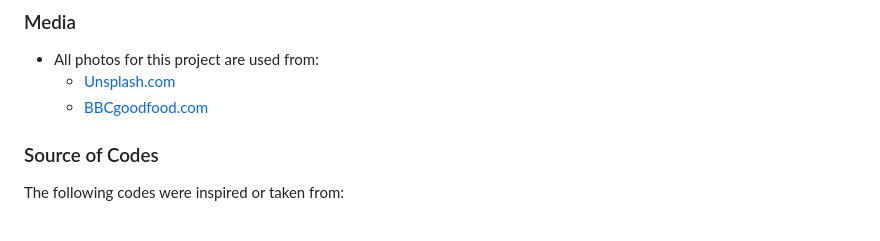
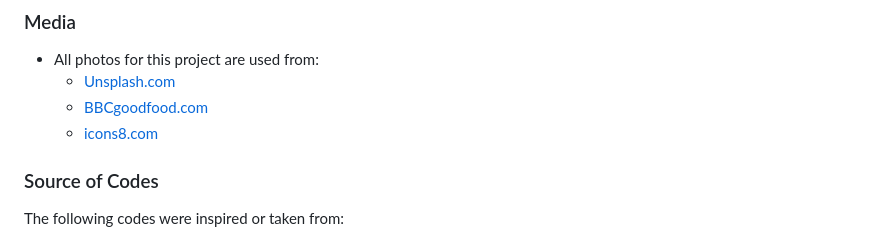
Before and after one commit to MatthewYong/recipes-connected, a Markdown page: README.md, the part around the change. GitHub-like rendering.

Commit message:
Add favicon icon in base.html

```diff
--- a/README.md
+++ b/README.md
@@ -281,6 +281,7 @@ To host this project on Heroku the following steps needs to be taken:
 - All photos for this project are used from:
     - [Unsplash.com](https://unsplash.com)
     - [BBCgoodfood.com](https://bbcgoodfood.com)
+    - [icons8.com](https://icons8.com)
 
 
 ### Source of Codes
```
Also changed, not shown: static/images/image-favicon-ms3.png (added), 1 other file.
